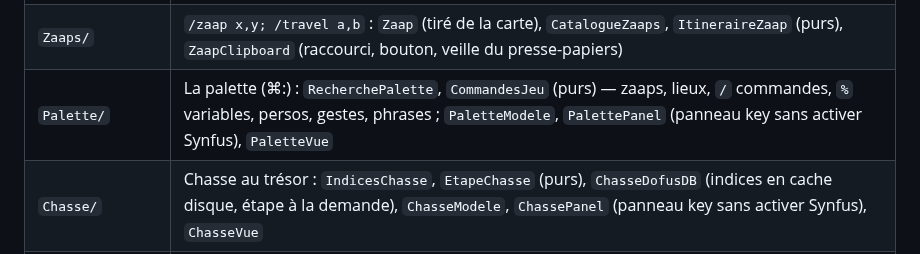
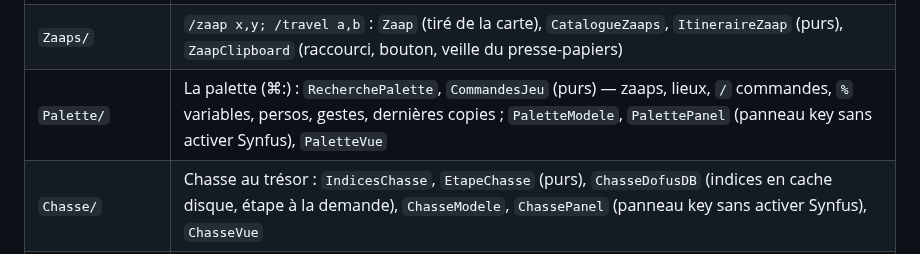
Before and after one commit to Synseria/Synfus, a Markdown page: CLAUDE.md, the part around the change. Drawn GitHub-style.

```diff
--- a/CLAUDE.md
+++ b/CLAUDE.md
@@ -89,7 +89,7 @@ nouveau fichier va dans le dossier de son domaine ; un fichier sans domaine en a
 | `Invitations/` | `/invite Nom` : `InvitationComposer` (pur), `InvitationClipboard` |
 | `Carte/` | Tous les repères du jeu (zaaps, banques, ateliers, donjons…) : `Lieu`, `Carte` (purs), `CarteDofusDB` (téléchargement, cache disque, `--exporter-carte` → `Resources/Carte.json`), `CarteStore` |
 | `Zaaps/` | `/zaap x,y; /travel a,b` : `Zaap` (tiré de la carte), `CatalogueZaaps`, `ItineraireZaap` (purs), `ZaapClipboard` (raccourci, bouton, veille du presse-papiers) |
-| `Palette/` | La palette (⌘:) : `RecherchePalette`, `CommandesJeu` (purs) — zaaps, lieux, `/` commandes, `%` variables, persos, gestes, phrases ; `PaletteModele`, `PalettePanel` (panneau key sans activer Synfus), `PaletteVue` |
+| `Palette/` | La palette (⌘:) : `RecherchePalette`, `CommandesJeu` (purs) — zaaps, lieux, `/` commandes, `%` variables, persos, gestes, dernières copies ; `PaletteModele`, `PalettePanel` (panneau key sans activer Synfus), `PaletteVue` |
 | `Chasse/` | Chasse au trésor : `IndicesChasse`, `EtapeChasse` (purs), `ChasseDofusDB` (indices en cache disque, étape à la demande), `ChasseModele`, `ChassePanel` (panneau key sans activer Synfus), `ChasseVue` |
 | `Attention/` | Rebond du Dock : `BounceDetector`, `DockPairing` (purs), `DockInspector`, `DockGeometryReader`, `AttentionWatcher`, `AttentionProbe` |
 | `Raccourcis/` | Raccourcis Carbon, enregistreur, conflits, enchaînement au clic |
```
Also changed, not shown: CHANGELOG.md (+1 -3 lines), README.md (+1 -2 lines), docs/screenshots/palette-zaaps.png, docs/screenshots/reglages-palette.png, 11 other files.
